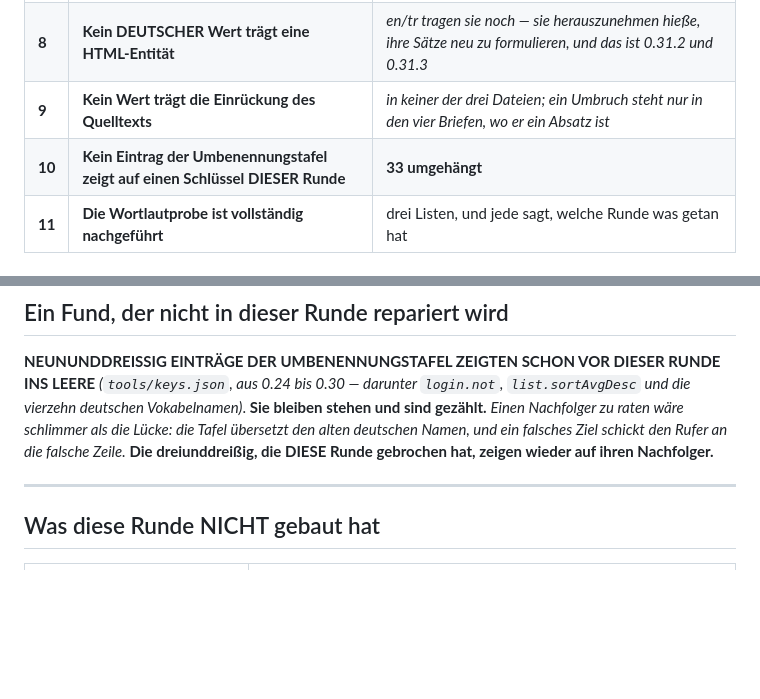
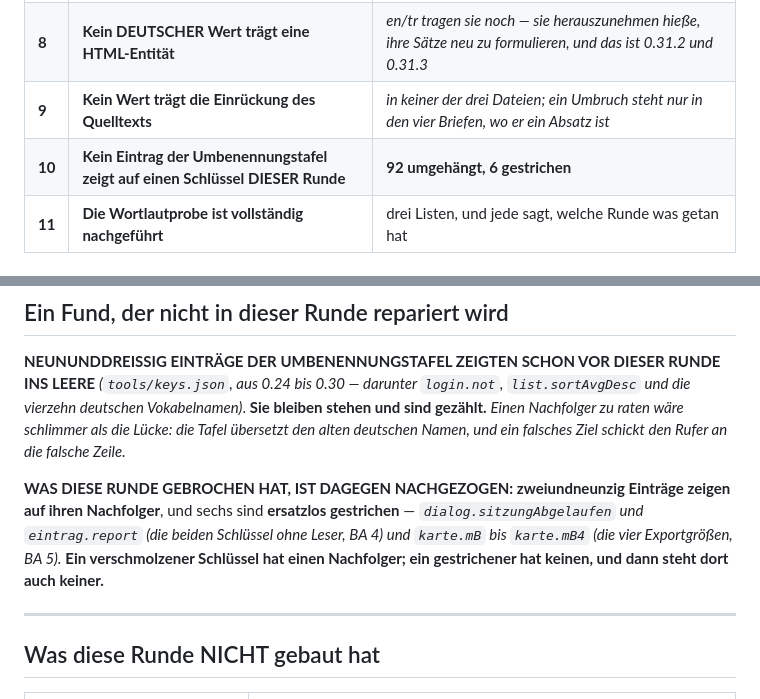
Before and after one commit to fardem/kriterion-dev, a Markdown page: Doku/Aenderungsprotokoll_0.31.1.md, 2 parts joined by grey strips. GitHub-like rendering; blank space fills up the shorter version.

Commit message:
0.31.1: die Umbenennungstafel in Zahlen
Zweiundneunzig Eintraege zeigen auf ihren Nachfolger, sechs sind ersatzlos
gestrichen -- die beiden Schluessel ohne Leser aus BA 4 und die vier
Exportgroessen aus BA 5. Ein verschmolzener Schluessel hat einen Nachfolger;
ein gestrichener hat keinen, und dann steht dort auch keiner.

Co-Authored-By: Claude Opus 5 <noreply@anthropic.com>
Claude-Session: https://claude.ai/code/session_01Uud5umbunAxnipH5YUG172

```diff
--- a/Doku/Aenderungsprotokoll_0.31.1.md
+++ b/Doku/Aenderungsprotokoll_0.31.1.md
@@ -163,7 +163,7 @@ beiden Stellen der Runde, an denen sich `en.json` und `tr.json` inhaltlich
 | **7** | **Keine Zahl steht zweimal** | die vier Größen kommen aus ihrem `value` |
 | **8** | **Kein DEUTSCHER Wert trägt eine HTML-Entität** | *en/tr tragen sie noch — sie herauszunehmen hieße, ihre Sätze neu zu formulieren, und das ist 0.31.2 und 0.31.3* |
 | **9** | **Kein Wert trägt die Einrückung des Quelltexts** | *in keiner der drei Dateien; ein Umbruch steht nur in den vier Briefen, wo er ein Absatz ist* |
-| **10** | **Kein Eintrag der Umbenennungstafel zeigt auf einen Schlüssel DIESER Runde** | **33 umgehängt** |
+| **10** | **Kein Eintrag der Umbenennungstafel zeigt auf einen Schlüssel DIESER Runde** | **92 umgehängt, 6 gestrichen** |
 | **11** | **Die Wortlautprobe ist vollständig nachgeführt** | drei Listen, und jede sagt, welche Runde was getan hat |
 
 ### Zusage 2 hieß zuerst etwas Gröberes
@@ -256,8 +256,14 @@ INS LEERE** *(`tools/keys.json`, aus 0.24 bis 0.30 — darunter `login.not`,
 `list.sortAvgDesc` und die vierzehn deutschen Vokabelnamen)*. **Sie bleiben
 stehen und sind gezählt.** *Einen Nachfolger zu raten wäre schlimmer als die
 Lücke: die Tafel übersetzt den alten deutschen Namen, und ein falsches Ziel
-schickt den Rufer an die falsche Zeile.* **Die dreiunddreißig, die DIESE Runde
-gebrochen hat, zeigen wieder auf ihren Nachfolger.**
+schickt den Rufer an die falsche Zeile.*
+
+**WAS DIESE RUNDE GEBROCHEN HAT, IST DAGEGEN NACHGEZOGEN: zweiundneunzig
+Einträge zeigen auf ihren Nachfolger**, und sechs sind **ersatzlos gestrichen**
+— *`dialog.sitzungAbgelaufen` und `eintrag.report` (die beiden Schlüssel ohne
+Leser, BA 4) und `karte.mB` bis `karte.mB4` (die vier Exportgrößen, BA 5).*
+**Ein verschmolzener Schlüssel hat einen Nachfolger; ein gestrichener hat
+keinen, und dann steht dort auch keiner.**
 
 ---
 
```
